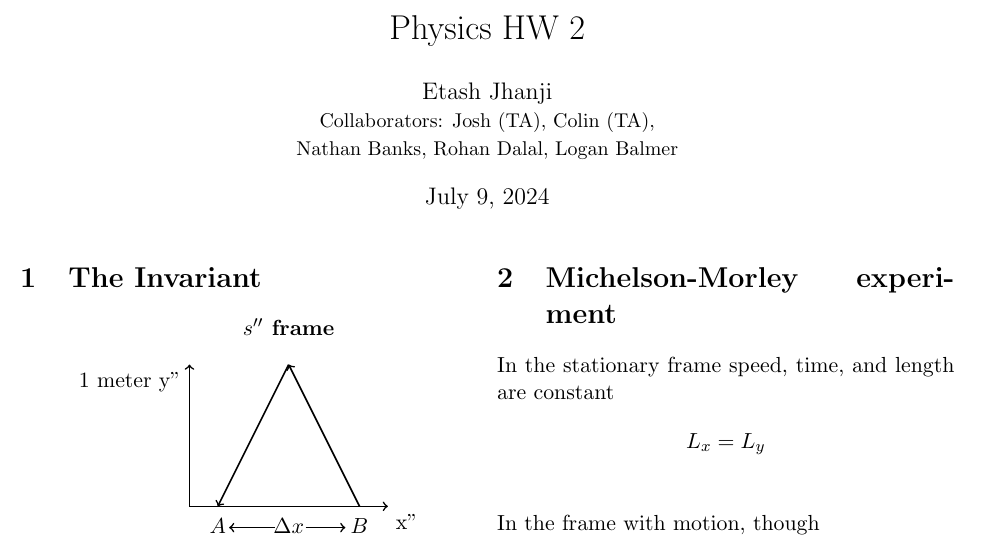
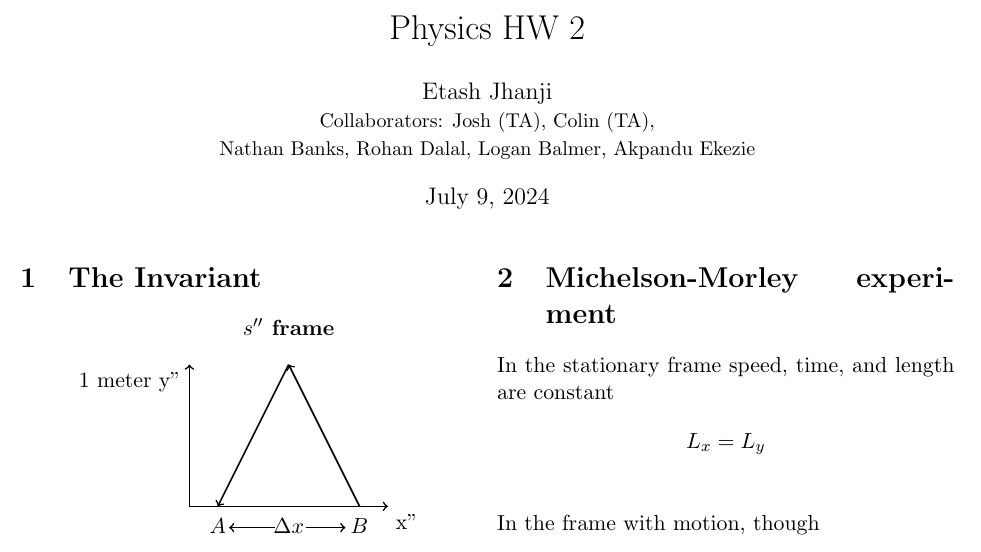
Before and after one commit to etashj/PGSS-Notes, a LaTeX problem sheet (Physics/Hw2/homework2.tex): part of page 1 of 3, cut so that both start at the same text. Compiled offline with pdfLaTeX.

Commit message:
Updated collaborators

```diff
--- a/Physics/Hw2/homework2.tex
+++ b/Physics/Hw2/homework2.tex
@@ -12,7 +12,7 @@
 
 \raggedbottom
 
-\author{Etash Jhanji\\\small Collaborators: Josh (TA), Colin (TA), \\\small Nathan Banks, Rohan Dalal, Logan Balmer}
+\author{Etash Jhanji\\\small Collaborators: Josh (TA), Colin (TA), \\\small Nathan Banks, Rohan Dalal, Logan Balmer, Akpandu Ekezie}
 \title{Physics HW 2}
 
 \begin{document}
```
Also changed, not shown: Physics/Hw2/homework2.pdf.
